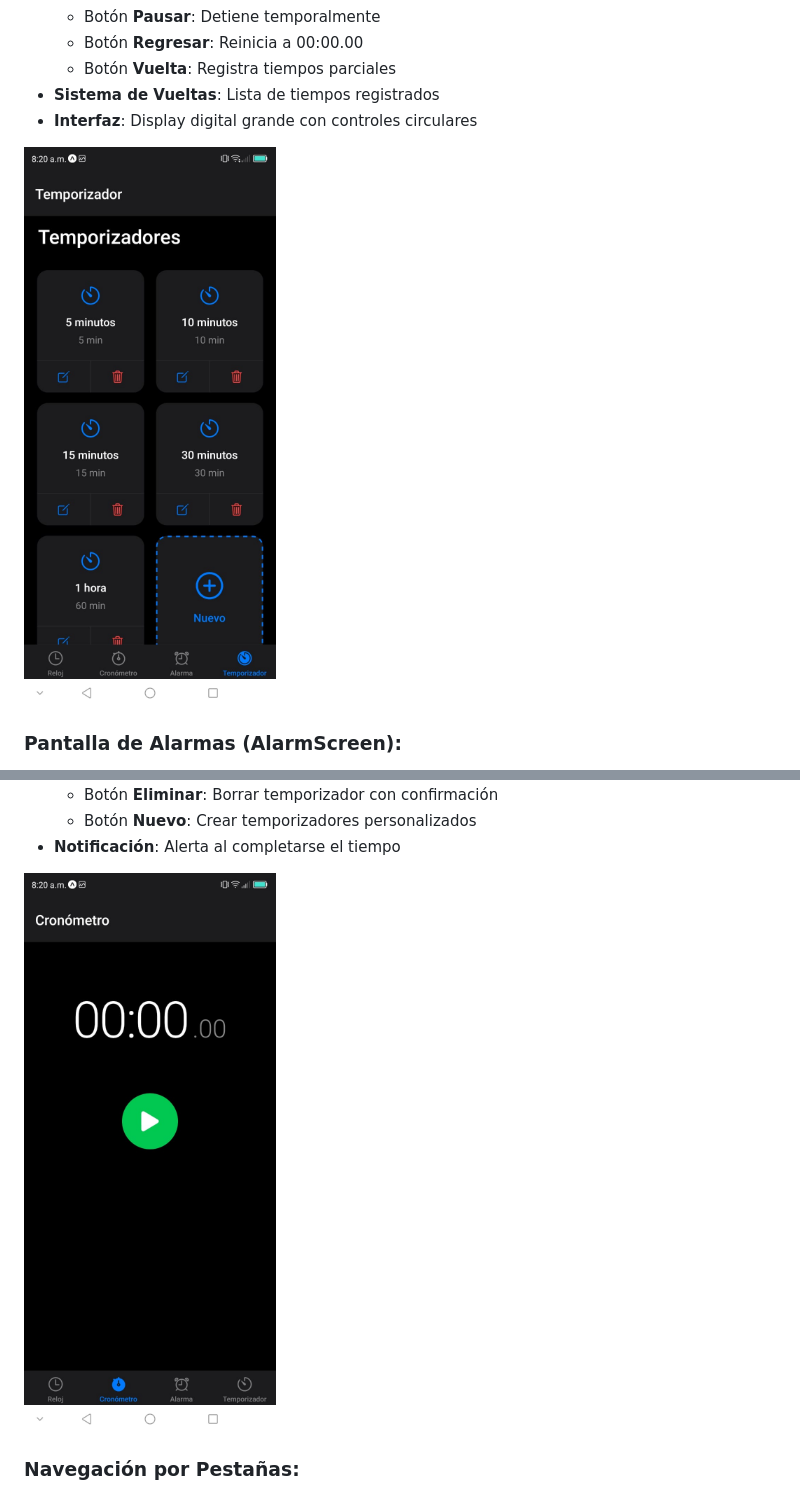
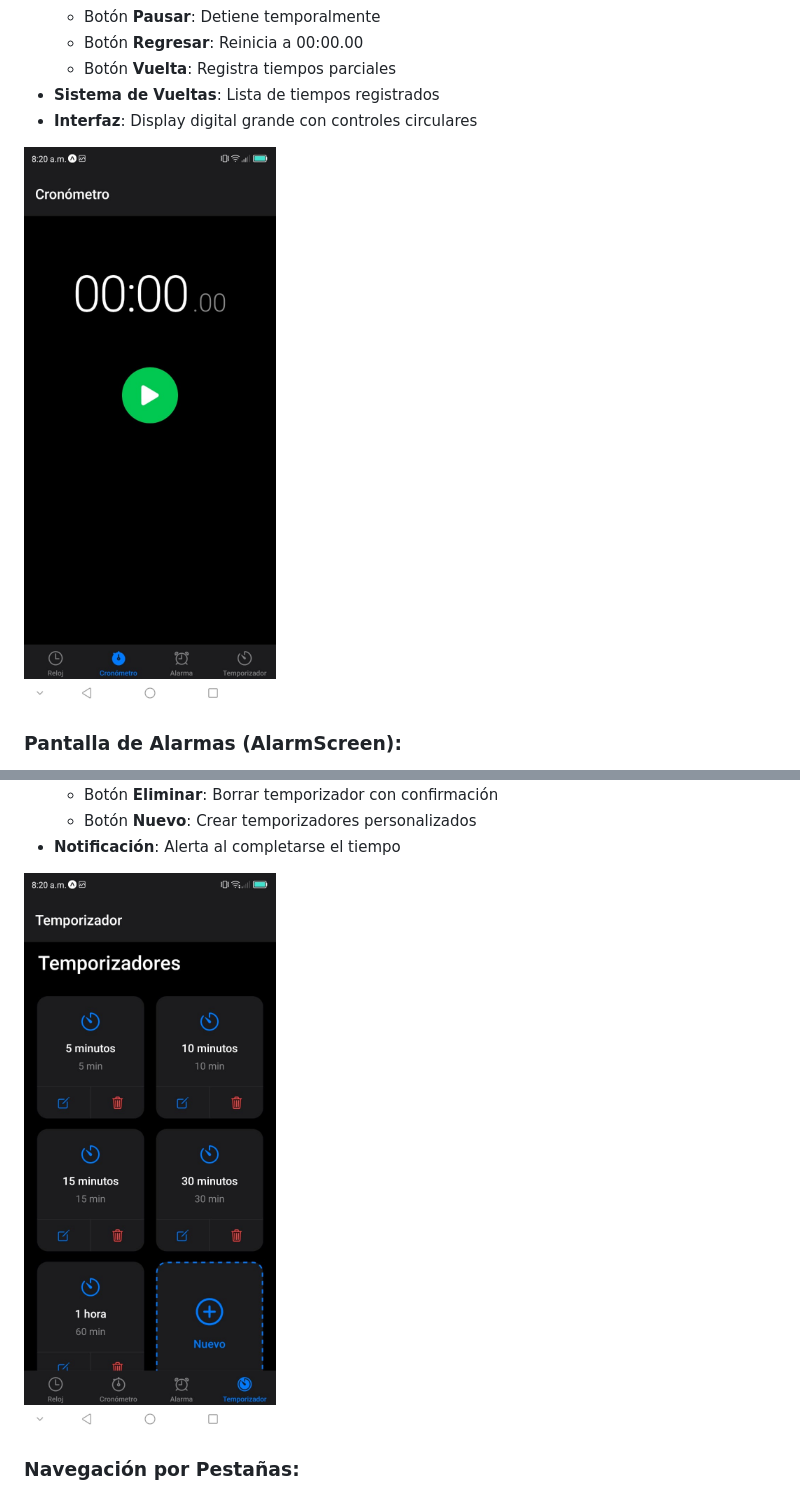
Before and after one commit to Alex2004d/clockApp, a Markdown page: README.md, 2 parts joined by grey strips. Rendered like a GitHub page.

Commit message:
se actualizo el README.md

```diff
--- a/README.md
+++ b/README.md
@@ -187,7 +187,7 @@ npx expo start --clear
 - **Sistema de Vueltas**: Lista de tiempos registrados
 - **Interfaz**: Display digital grande con controles circulares
 
-![Pantalla de Cronómetro](src/screenshots/IMAGEN4.jpeg)
+![Pantalla de Cronómetro](src/screenshots/IMAGEN2.jpeg)
 
 ### Pantalla de Alarmas (AlarmScreen):
 - **Gestión Completa de Alarmas**:
@@ -218,7 +218,7 @@ npx expo start --clear
   - Botón **Nuevo**: Crear temporizadores personalizados
 - **Notificación**: Alerta al completarse el tiempo
 
-![Pantalla de Temporizador](src/screenshots/IMAGEN2.jpeg)
+![Pantalla de Temporizador](src/screenshots/IMAGEN4.jpeg)
 
 ### Navegación por Pestañas:
 - **4 Pestañas Principales**: Acceso rápido a todas las funciones
```
Also changed, not shown: other parts of README.md (+2 -2 lines).
